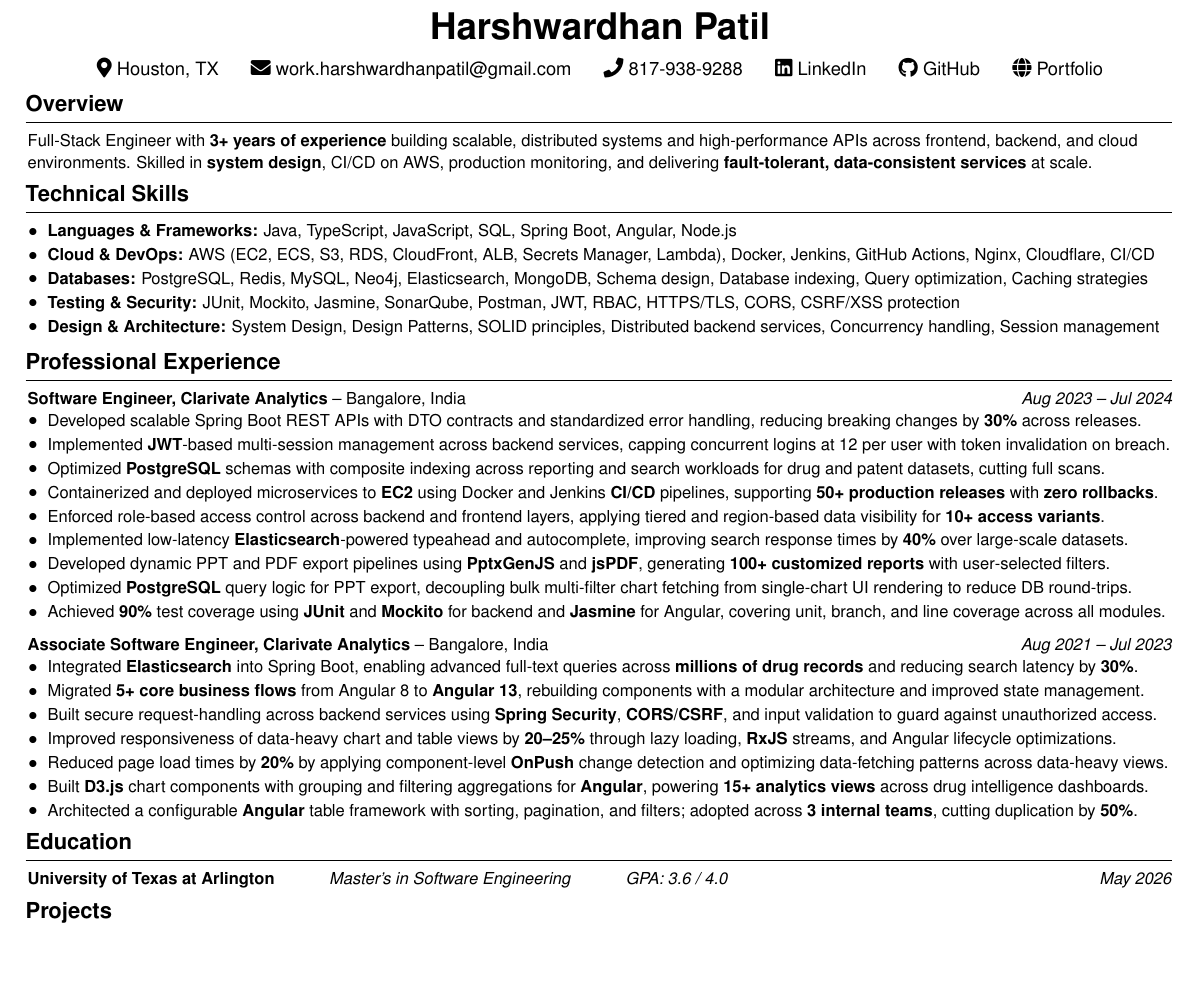
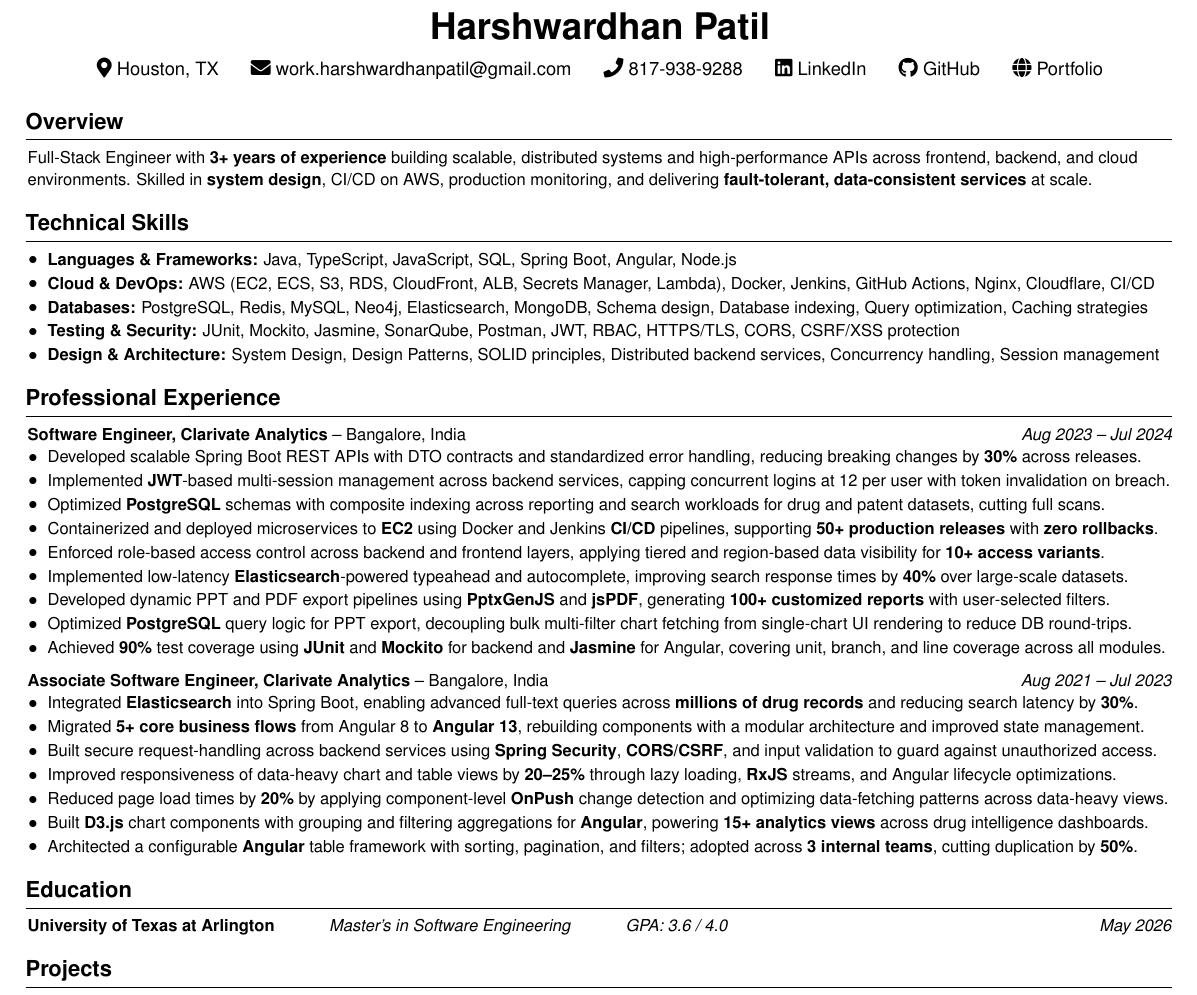
Before and after one commit to Buffden/resume, a LaTeX CV (Harshwardhan-Patil-Resume.tex): part of the page, cut so that both start at the same text, the shorter picture padded with empty space. Compiled offline with pdfLaTeX.

Commit message:
space optimization

```diff
--- a/Harshwardhan-Patil-Resume.tex
+++ b/Harshwardhan-Patil-Resume.tex
@@ -3,7 +3,7 @@
 % --- Packages ---
 \usepackage[
     ignoreheadfoot,
-    top=0.7cm,
+    top=1.2cm,
     bottom=0.7cm,
     left=0.7cm,
     right=0.7cm,
@@ -63,7 +63,7 @@
 \end{center}
 
 {\small
-\vspace{-0.5cm}
+\vspace{-0.2cm}
 % --- Overview ---
 \section{Overview}
 Full-Stack Engineer with \textbf{3+ years of experience} building scalable, distributed systems and high-performance APIs across frontend, backend, and cloud environments. Skilled in \textbf{system design}, CI/CD on AWS, production monitoring, and delivering \textbf{fault-tolerant, data-consistent services} at scale.
@@ -112,11 +112,11 @@
     \item Built \textbf{D3.js} chart components with grouping and filtering aggregations for \textbf{Angular}, powering \textbf{15+ analytics views} across drug intelligence dashboards.
     \item Architected a configurable \textbf{Angular} table framework with sorting, pagination, and filters; adopted across \textbf{3 internal teams}, cutting duplication by \textbf{50\%}.
 \end{highlights}
-\vspace{-0.2cm}
+
 % --- Education ---
 \section{Education}
 \textbf{University of Texas at Arlington}\hspace{3.3em}\textit{Master's in Software Engineering}\hspace{3.3em}\textit{GPA: 3.6 / 4.0} \hfill \textit{May 2026} \\
-\vspace{-0.2cm}
+
 % --- Projects ---
 \section{Projects}
 
```
Also changed, not shown: Harshwardhan-Patil-Resume.pdf, Harshwardhan-Patil-Resume.tex (6 more changed lines).
